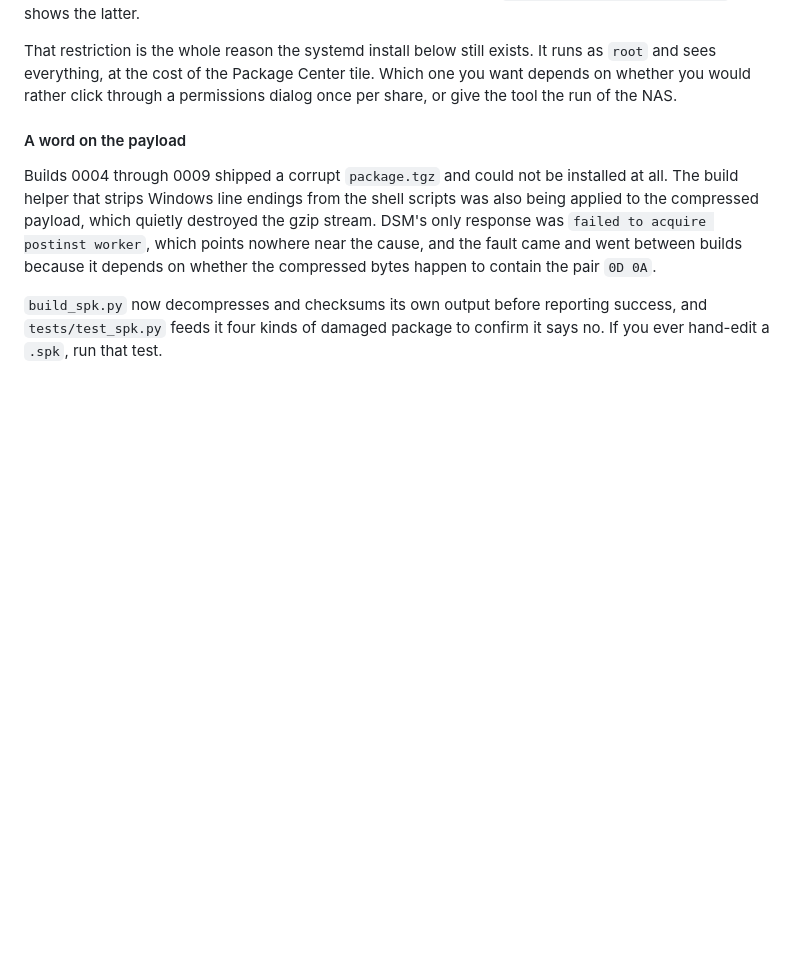
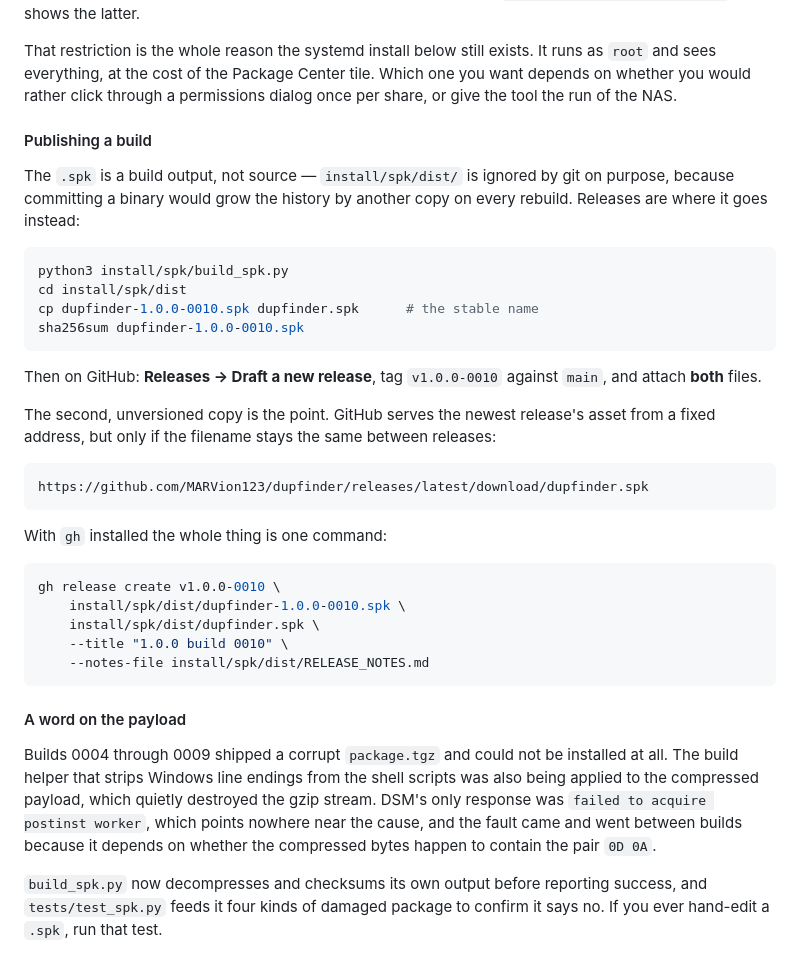
Before and after one commit to MARVion123/dupfinder, a Markdown page: README.md, the part around the change. Rendered like a GitHub page; blank space fills up the shorter version.

Commit message:
Document how a build gets published
The .spk is a build output and stays out of git; releases carry it. Notes the
one detail that is easy to miss: GitHub's fixed 'latest' address only works if
the asset filename does not change between releases, so a second copy under a
stable name is what makes it usable from a script.

````diff
--- a/README.md
+++ b/README.md
@@ -196,6 +196,40 @@ That restriction is the whole reason the systemd install below still exists. It
 runs as `root` and sees everything, at the cost of the Package Center tile.
 Which one you want depends on whether you would rather click through a
 permissions dialog once per share, or give the tool the run of the NAS.
+
+#### Publishing a build
+
+The `.spk` is a build output, not source — `install/spk/dist/` is ignored by git
+on purpose, because committing a binary would grow the history by another copy
+on every rebuild. Releases are where it goes instead:
+
+```sh
+python3 install/spk/build_spk.py
+cd install/spk/dist
+cp dupfinder-1.0.0-0010.spk dupfinder.spk      # the stable name
+sha256sum dupfinder-1.0.0-0010.spk
+```
+
+Then on GitHub: **Releases → Draft a new release**, tag `v1.0.0-0010` against
+`main`, and attach **both** files.
+
+The second, unversioned copy is the point. GitHub serves the newest release's
+asset from a fixed address, but only if the filename stays the same between
+releases:
+
+```
+https://github.com/MARVion123/dupfinder/releases/latest/download/dupfinder.spk
+```
+
+With `gh` installed the whole thing is one command:
+
+```sh
+gh release create v1.0.0-0010 \
+    install/spk/dist/dupfinder-1.0.0-0010.spk \
+    install/spk/dist/dupfinder.spk \
+    --title "1.0.0 build 0010" \
+    --notes-file install/spk/dist/RELEASE_NOTES.md
+```
 
 #### A word on the payload
 
````
